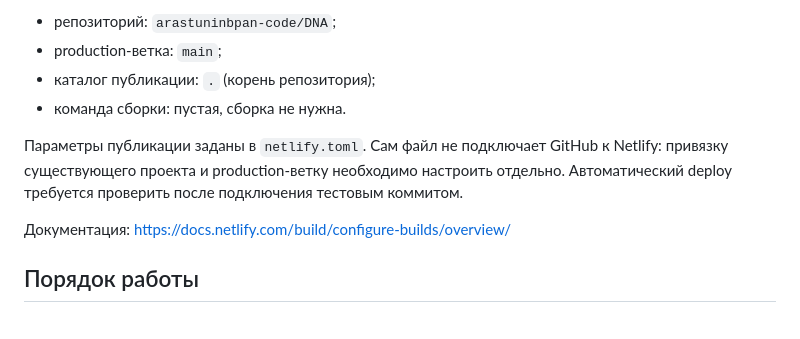
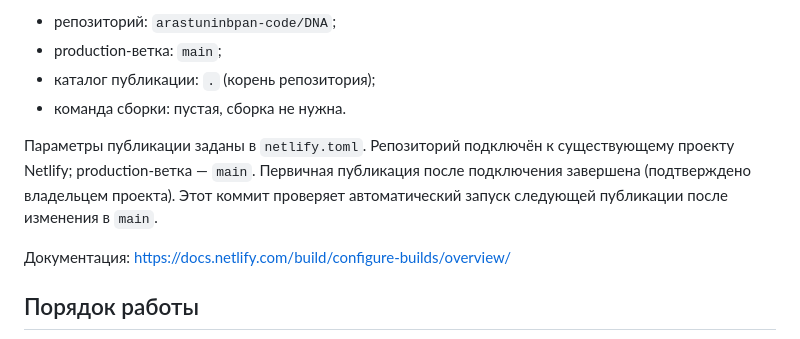
Before and after one commit to arastuninbpan-code/DNA, a Markdown page: README.md, the part around the change. GitHub-like rendering.

Commit message:
docs: record Netlify connection and test automatic deployment

```diff
--- a/README.md
+++ b/README.md
@@ -37,8 +37,9 @@ python3 -m http.server 8000
 - команда сборки: пустая, сборка не нужна.
 
 Параметры публикации заданы в `netlify.toml`.
-Сам файл не подключает GitHub к Netlify: привязку существующего проекта и production-ветку необходимо настроить отдельно.
-Автоматический deploy требуется проверить после подключения тестовым коммитом.
+Репозиторий подключён к существующему проекту Netlify; production-ветка — `main`.
+Первичная публикация после подключения завершена (подтверждено владельцем проекта).
+Этот коммит проверяет автоматический запуск следующей публикации после изменения в `main`.
 
 Документация: https://docs.netlify.com/build/configure-builds/overview/
 
```
